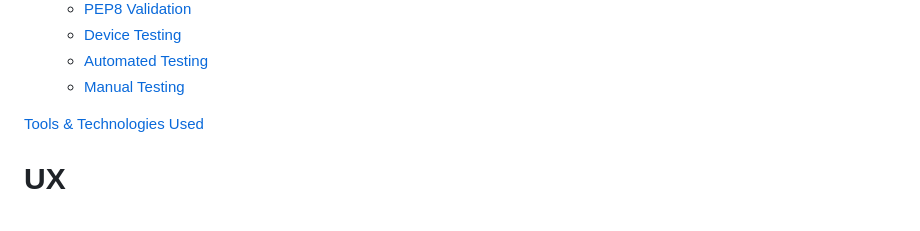
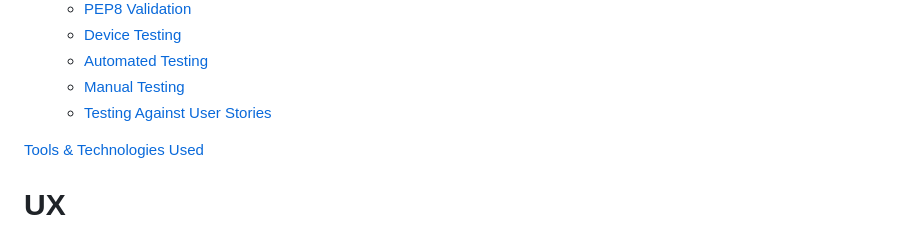
Before and after one commit to foster95/kytchentable, a Markdown page: README.md, the part around the change. Drawn GitHub-style.

Commit message:
added user stories testing

```diff
--- a/README.md
+++ b/README.md
@@ -37,6 +37,7 @@ Welcome to our table. Welcome home.
     * [Device Testing](#device-testing)
     * [Automated Testing](#automated-testing)
     * [Manual Testing](#manual-testing)
+    * [Testing Against User Stories](#testing-against-user-stories)
 
 
 [Tools & Technologies Used](#tools--technologies-used)
```
